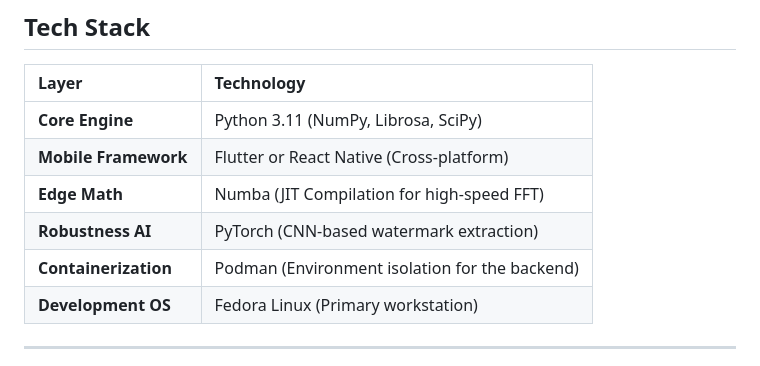
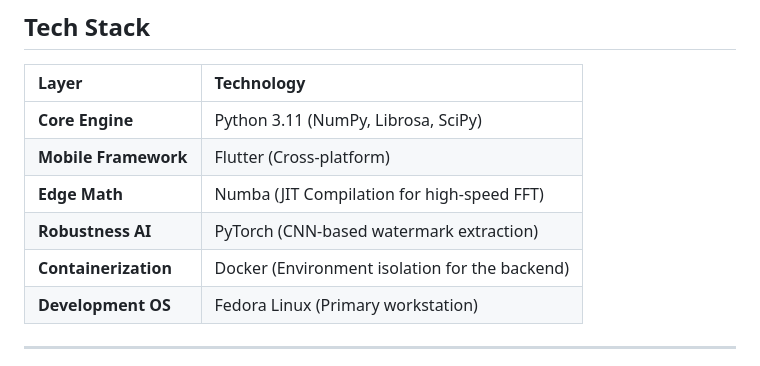
Before and after one commit to asiimwe-dev/AudioGuard, a Markdown page: README.md, the part around the change. Drawn GitHub-style.

Commit message:
Update mobile framework and containerization technologies

```diff
--- a/README.md
+++ b/README.md
@@ -50,10 +50,10 @@ The mobile application serves as the interface for **Signing** and **Verifying**
 | Layer | Technology |
 | :--- | :--- |
 | **Core Engine** | Python 3.11 (NumPy, Librosa, SciPy) |
-| **Mobile Framework** | Flutter or React Native (Cross-platform) |
+| **Mobile Framework** | Flutter (Cross-platform) |
 | **Edge Math** | Numba (JIT Compilation for high-speed FFT) |
 | **Robustness AI** | PyTorch (CNN-based watermark extraction) |
-| **Containerization** | Podman (Environment isolation for the backend) |
+| **Containerization** | Docker (Environment isolation for the backend) |
 | **Development OS** | Fedora Linux (Primary workstation) |
 
 ---
```
